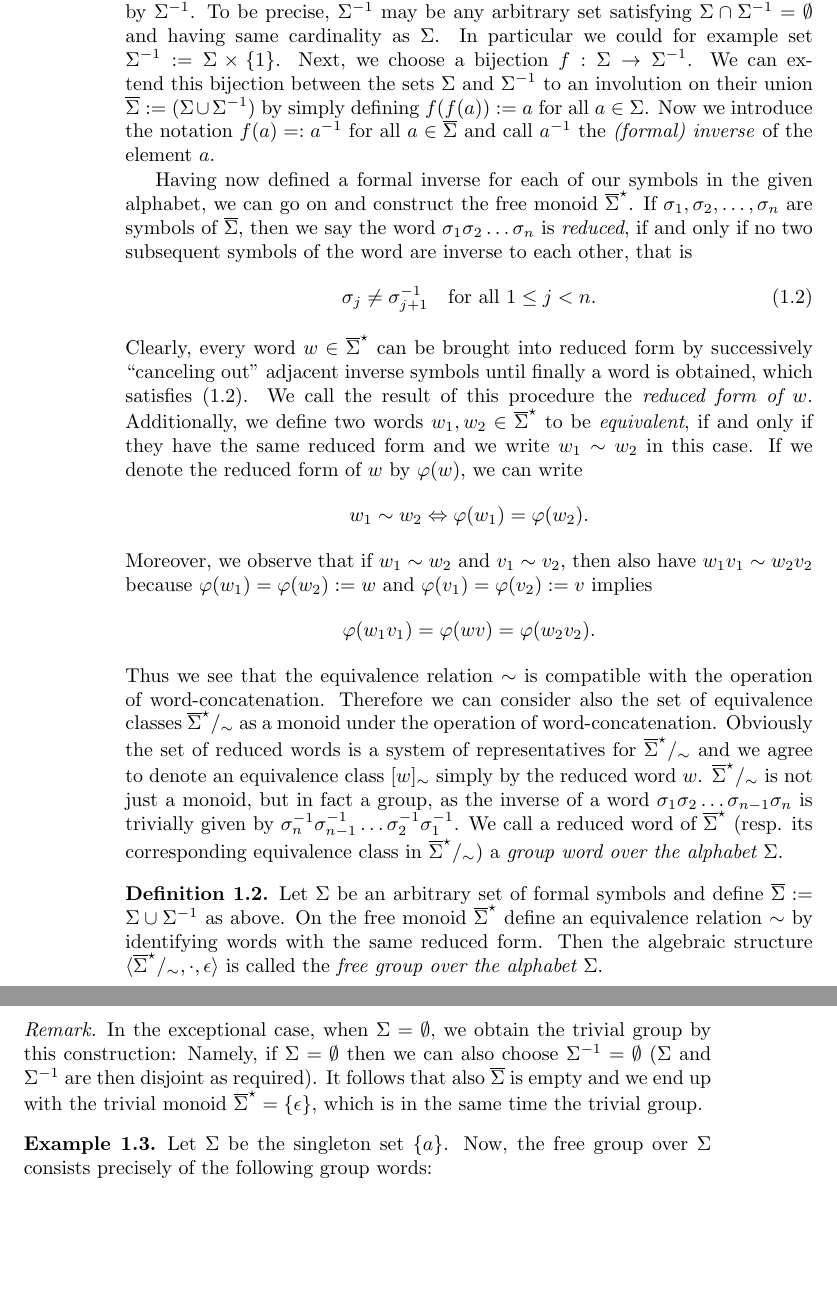
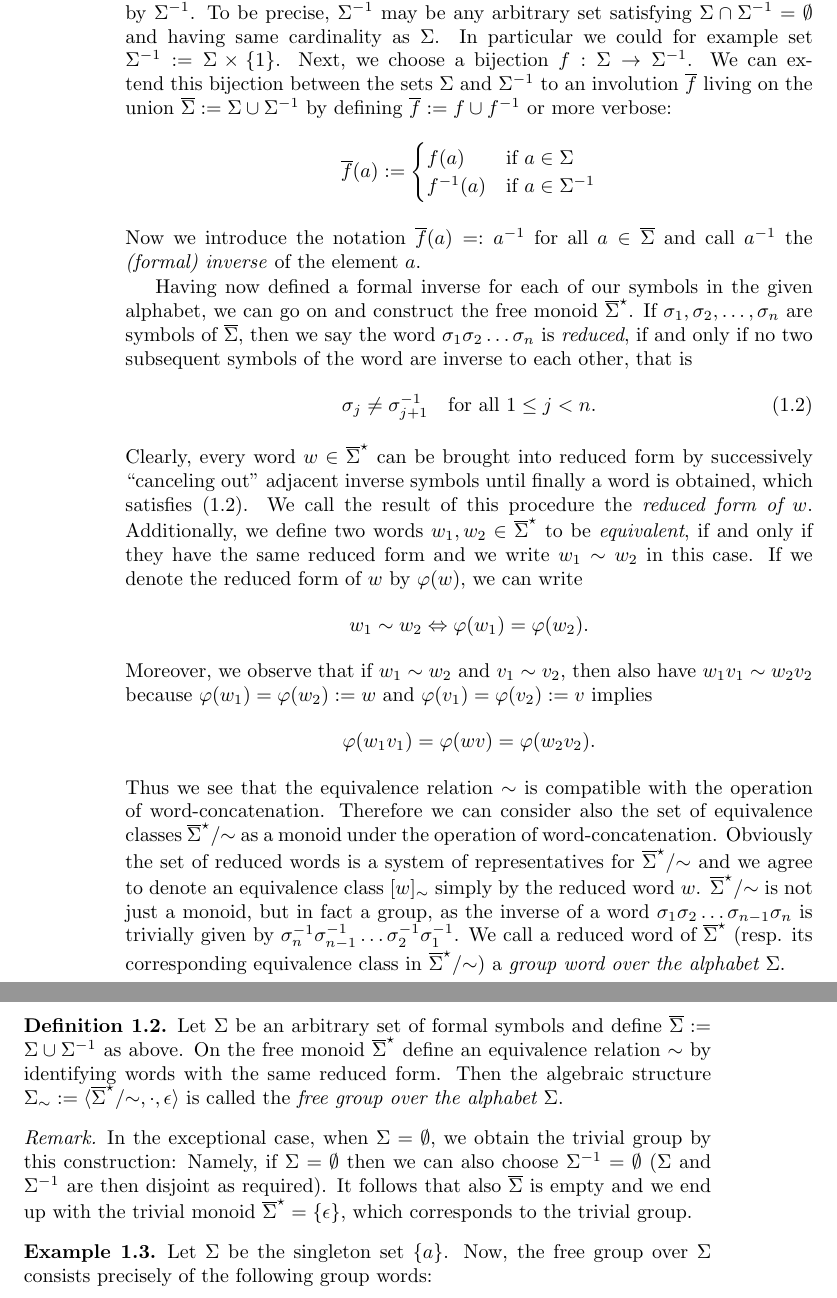
Before and after one commit to RafaelMri/ModularGroup, a LaTeX document (tex/main.tex, which reads tex/commands.tex, tex/sec-intro-algebra.tex): two parts of pages 4 and 5 of 24, joined at a grey line, cut so that both start at the same text, the shorter picture padded with empty space. Compiled offline with pdfLaTeX.

Commit message:
added changes from prof. paule up to theorem 1.4

```diff
--- a/tex/commands.tex
+++ b/tex/commands.tex
@@ -38,6 +38,7 @@
 % ------------------------------------------------------------------ References
 \newcommand{\Schoeneberg}{Schoeneberg~\cite{schoeneberg1974elliptic}}
 \newcommand{\Klein}{Klein/Fricke~\cite{klein1966vorlesungen}}
+\newcommand{\Hungerford}{Hungerford~\cite{hungerford1974algebra}}
 
 % ---------------------------------------------------------------------- Macros
 \newcommand{\todo}[2]{\bigskip\noindent\framebox[\textwidth]{\emph{TODO #1:} #2}\bigskip}
--- a/tex/sec-intro-algebra.tex
+++ b/tex/sec-intro-algebra.tex
@@ -31,7 +31,15 @@ Let $\Syms$ be an arbitrary set of symbols (called the alphabet), and $\Words{\S
 
 \subsection{Free groups}
 \index{Free!group}
-In a similar fashion, we can construct also a group from any given formal alphabet $\Syms$. For this purpose we first choose a ``disjoint copy'' of $\Syms$ which we denote by $\inv{\Syms}$. To be precise, $\inv{\Syms}$ may be any arbitrary set satisfying $\Syms \cap \inv{\Syms} = \emptyset$ and having same cardinality as $\Syms$. In particular we could for example set $\inv{\Syms} := \Syms \times \{1\}$. Next, we choose a bijection $f : \Syms \to \inv{\Syms}$. We can extend this bijection between the sets $\Syms$ and $\inv{\Syms}$ to an involution on their union $\overline{\Syms} := (\Syms \cup \inv{\Syms})$ by simply defining $f(f(a)) := a$ for all $a \in \Syms$. Now we introduce the notation $f(a) =: \inv{a}$ for all $a \in \overline{\Syms}$ and call $\inv{a}$ the \emph{(formal) inverse} of the element $a$.
+\index{Formal!inverse}
+In a similar fashion, we can construct also a group from any given formal alphabet $\Syms$. For this purpose we first choose a ``disjoint copy'' of $\Syms$ which we denote by $\inv{\Syms}$. To be precise, $\inv{\Syms}$ may be any arbitrary set satisfying $\Syms \cap \inv{\Syms} = \emptyset$ and having same cardinality as $\Syms$. In particular we could for example set $\inv{\Syms} := \Syms \times \{1\}$. Next, we choose a bijection $f : \Syms \to \inv{\Syms}$. We can extend this bijection between the sets $\Syms$ and $\inv{\Syms}$ to an involution $\overline{f}$ living on the union $\overline{\Syms} := \Syms \cup \inv{\Syms}$ by defining $\overline{f} := f \cup \inv{f}$ or more verbose:
+\begin{equation*}
+\overline{f}(a) := \begin{cases}
+f(a)       & \text{if } a \in \Syms\\
+\inv{f}(a) & \text{if } a \in \inv{\Syms}
+\end{cases}
+\end{equation*}
+Now we introduce the notation $\overline{f}(a) =: \inv{a}$ for all $a \in \overline{\Syms}$ and call $\inv{a}$ the \emph{(formal) inverse} of the element $a$.
 
 \index{Reduced form}
 \index{Group!word}
@@ -48,15 +56,15 @@ Moreover, we observe that if $w_1 \sim w_2$ and $v_1 \sim v_2$, then also have $
 \begin{equation*}
 \phi(w_1 v_1) = \phi(w v) = \phi(w_2 v_2).
 \end{equation*}
-Thus we see that the equivalence relation $\sim$ is compatible with the operation of word-concatenation. Therefore we can consider also the set of equivalence classes $\Words{\overline{\Syms}}/_{\sim}$ as a monoid under the operation of word-concatenation. Obviously the set of reduced words is a system of representatives for $\Words{\overline{\Syms}}/_{\sim}$ and we agree to denote an equivalence class $[w]_{\sim}$ simply by the reduced word $w$. $\Words{\overline{\Syms}}/_{\sim}$ is not just a monoid, but in fact a group, as the inverse of a word $\sigma_1 \sigma_2 \dots \sigma_{n-1} \sigma_n$ is trivially given by $\sigma_n^{-1} \sigma_{n-1}^{-1} \dots \sigma_2^{-1} \sigma_1^{-1}$. We call a reduced word of $\Words{\overline{\Syms}}$ (resp. its corresponding equivalence class in $\Words{\overline{\Syms}}/_{\sim}$) a \emph{group word over the alphabet $\Syms$}.
+Thus we see that the equivalence relation $\sim$ is compatible with the operation of word-concatenation. Therefore we can consider also the set of equivalence classes $\Words{\overline{\Syms}}/{\sim}$ as a monoid under the operation of word-concatenation. Obviously the set of reduced words is a system of representatives for $\Words{\overline{\Syms}}/{\sim}$ and we agree to denote an equivalence class $[w]_{\sim}$ simply by the reduced word $w$. $\Words{\overline{\Syms}}/{\sim}$ is not just a monoid, but in fact a group, as the inverse of a word $\sigma_1 \sigma_2 \dots \sigma_{n-1} \sigma_n$ is trivially given by $\sigma_n^{-1} \sigma_{n-1}^{-1} \dots \sigma_2^{-1} \sigma_1^{-1}$. We call a reduced word of $\Words{\overline{\Syms}}$ (resp. its corresponding equivalence class in $\Words{\overline{\Syms}}/{\sim}$) a \emph{group word over the alphabet $\Syms$}.
 
 \begin{definition}
 \label{dfn_FreeGroup}
-Let $\Syms$ be an arbitrary set of formal symbols and define $\overline{\Syms} := \Syms \cup \inv{\Syms}$ as above. On the free monoid $\Words{\overline{\Syms}}$ define an equivalence relation $\sim$ by identifying words with the same reduced form. Then the algebraic structure $\langle \Words{\overline{\Syms}}/_{\sim}, \cdot, \epsilon \rangle$ is called the \emph{free group over the alphabet $\Syms$}.
+Let $\Syms$ be an arbitrary set of formal symbols and define $\overline{\Syms} := \Syms \cup \inv{\Syms}$ as above. On the free monoid $\Words{\overline{\Syms}}$ define an equivalence relation $\sim$ by identifying words with the same reduced form. Then the algebraic structure $\Syms_{\sim} := \langle \Words{\overline{\Syms}}/{\sim}, \cdot, \epsilon \rangle$ is called the \emph{free group over the alphabet $\Syms$}.
 \end{definition}
 
 \begin{remark}
-In the exceptional case, when $\Syms = \emptyset$,  we obtain the trivial group by this construction: Namely, if $\Syms = \emptyset$ then we can also choose $\inv{\Syms} = \emptyset$ ($\Syms$ and $\inv{\Syms}$ are then disjoint as required). It follows that also $\overline{\Syms}$ is empty and we end up with the trivial monoid $\Words{\overline{\Syms}} = \{\epsilon\}$, which is in the same time the trivial group.
+In the exceptional case, when $\Syms = \emptyset$,  we obtain the trivial group by this construction: Namely, if $\Syms = \emptyset$ then we can also choose $\inv{\Syms} = \emptyset$ ($\Syms$ and $\inv{\Syms}$ are then disjoint as required). It follows that also $\overline{\Syms}$ is empty and we end up with the trivial monoid $\Words{\overline{\Syms}} = \{\epsilon\}$, which corresponds to the trivial group.
 \end{remark}
 
 \begin{example}
```
Also changed, not shown: tex/sec-intro-algebra.tex (10 more changed lines), 1 other file.
